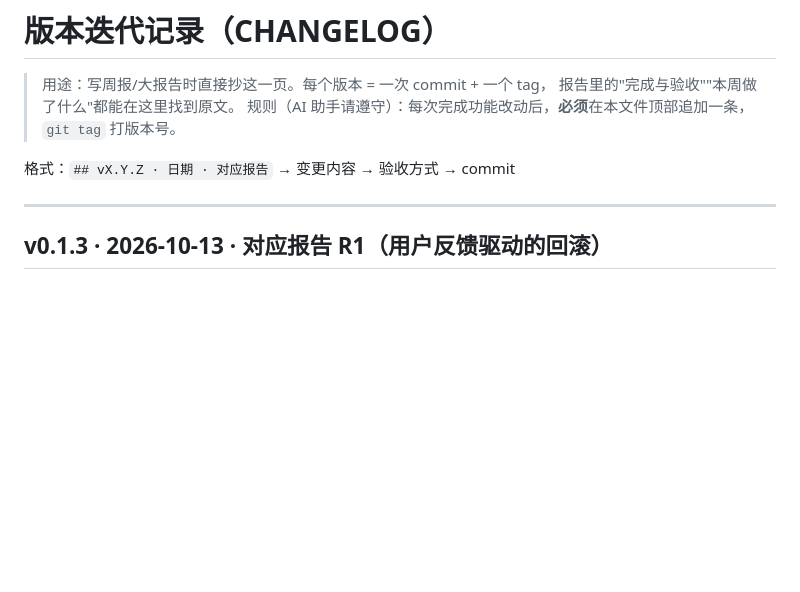
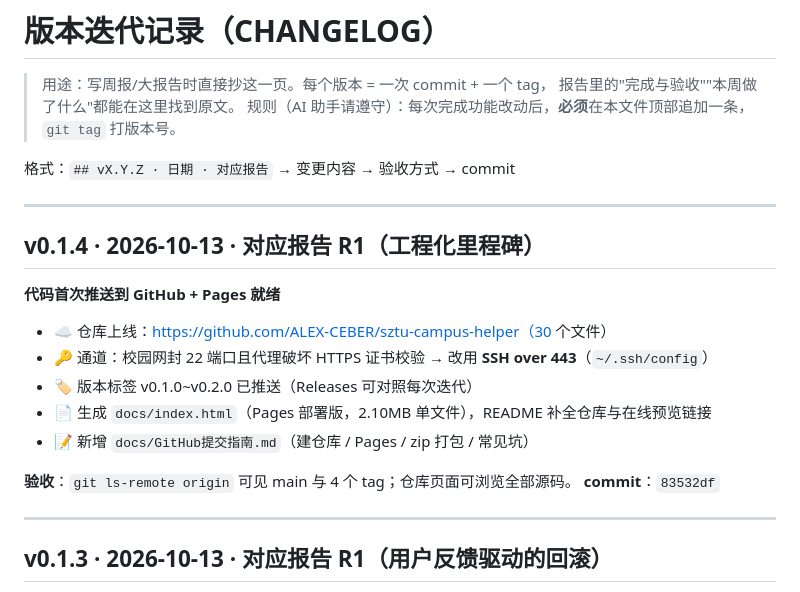
Before and after one commit to ALEX-CEBER/sztu-campus-helper, a Markdown page: CHANGELOG.md, the part around the change. GitHub-like rendering; blank space fills up the shorter version.

Commit message:
文档：CHANGELOG 记录首次推送GitHub与Pages就绪

```diff
--- a/CHANGELOG.md
+++ b/CHANGELOG.md
@@ -5,6 +5,20 @@
 > 规则（AI 助手请遵守）：每次完成功能改动后，**必须**在本文件顶部追加一条，`git tag` 打版本号。
 
 格式：`## vX.Y.Z · 日期 · 对应报告` → 变更内容 → 验收方式 → commit
+
+---
+
+## v0.1.4 · 2026-10-13 · 对应报告 R1（工程化里程碑）
+**代码首次推送到 GitHub + Pages 就绪**
+
+- ☁️ 仓库上线：https://github.com/ALEX-CEBER/sztu-campus-helper（30 个文件）
+- 🔑 通道：校园网封 22 端口且代理破坏 HTTPS 证书校验 → 改用 **SSH over 443**（`~/.ssh/config`）
+- 🏷️ 版本标签 v0.1.0~v0.2.0 已推送（Releases 可对照每次迭代）
+- 📄 生成 `docs/index.html`（Pages 部署版，2.10MB 单文件），README 补全仓库与在线预览链接
+- 📝 新增 `docs/GitHub提交指南.md`（建仓库 / Pages / zip 打包 / 常见坑）
+
+**验收**：`git ls-remote origin` 可见 main 与 4 个 tag；仓库页面可浏览全部源码。
+**commit**：`83532df`
 
 ---
 
```
